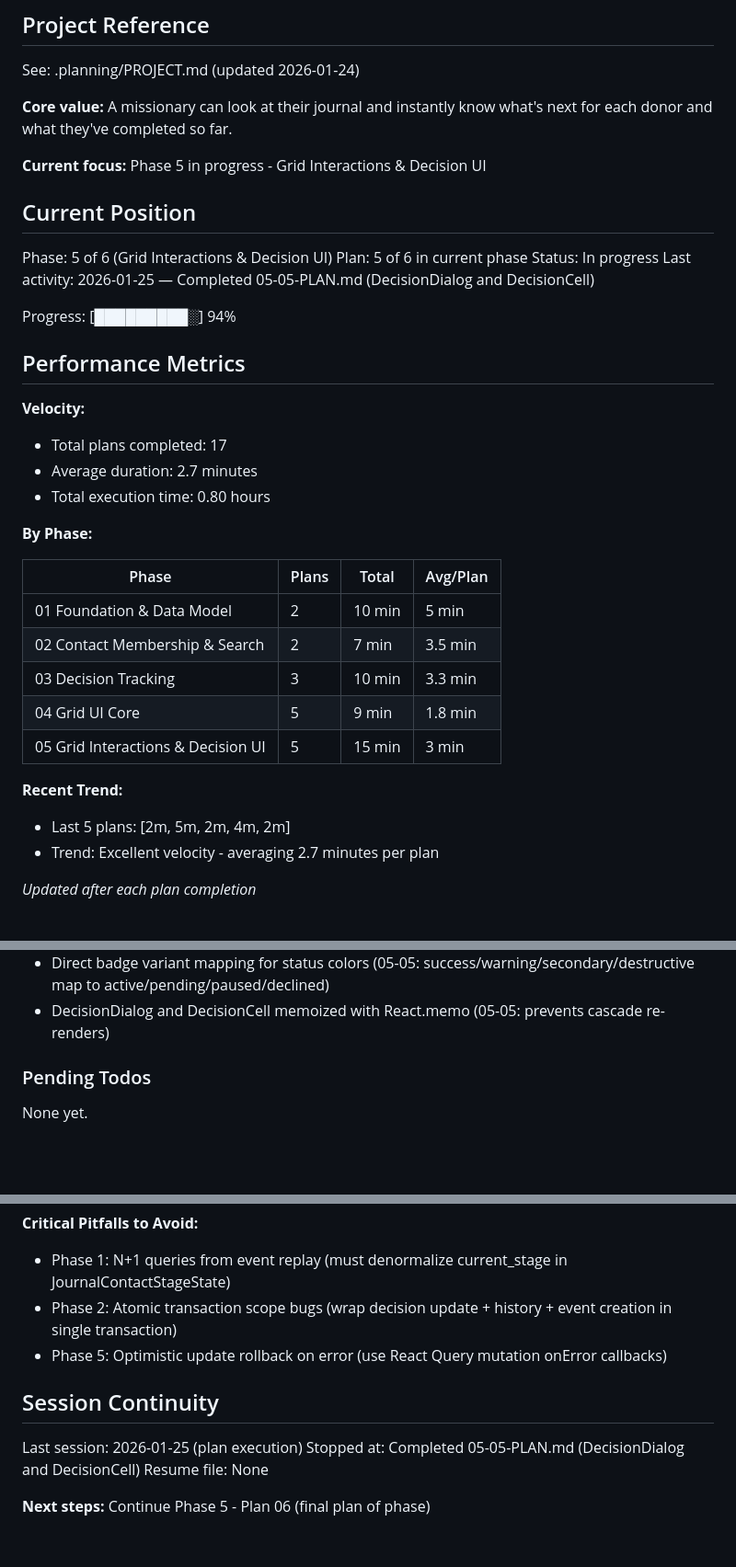
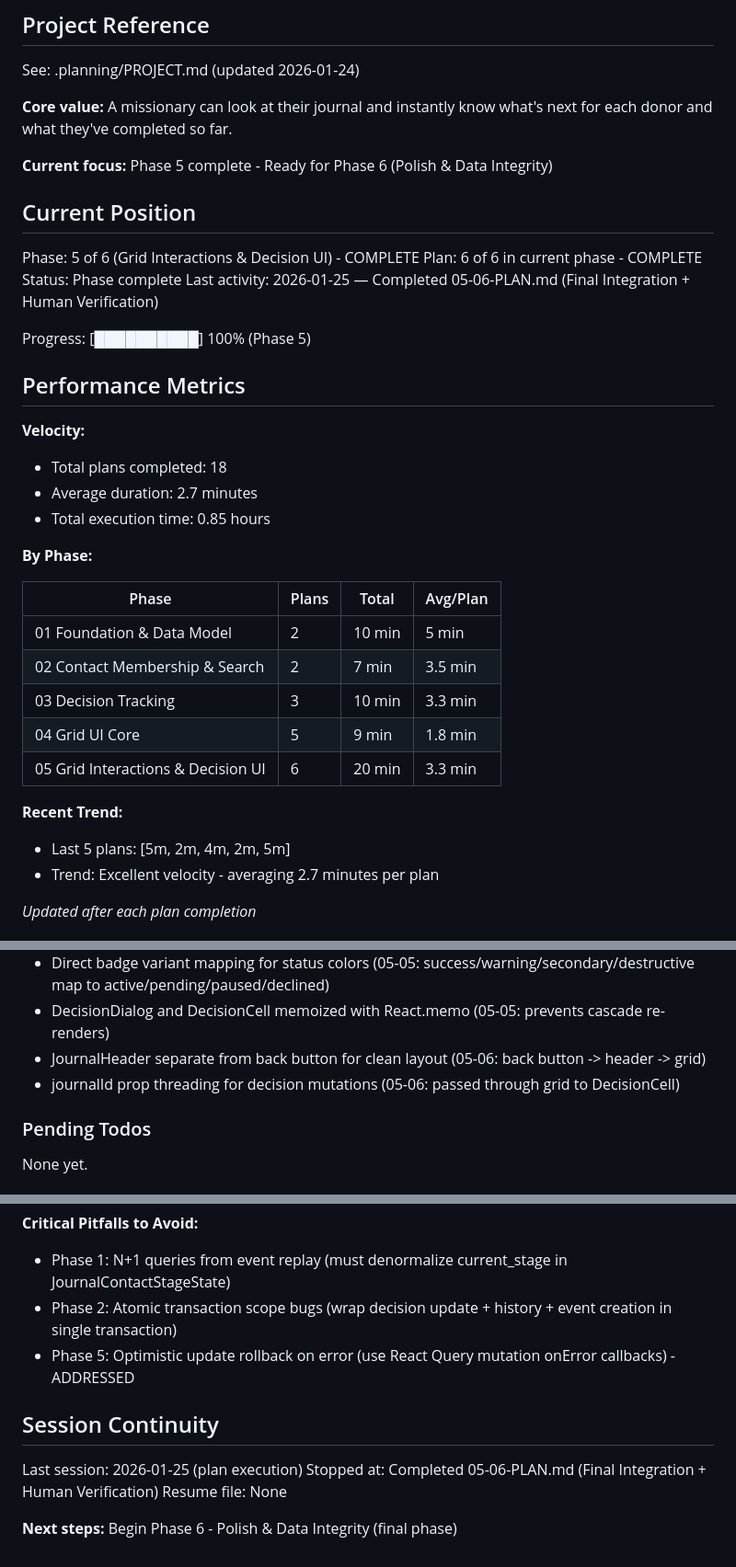
Before and after one commit to matkukla/DonorCRM, a Markdown page: .planning/STATE.md, 3 parts joined by grey strips. Shown at 92% size. GitHub-like rendering; blank space fills up the shorter version.

Commit message:
docs(05-06): complete final integration plan
Tasks completed: 3/3
- Update JournalGrid with decision and next steps columns
- Update JournalDetail with header integration
- Human verification approved

Phase 5 COMPLETE - All 7 success criteria verified working

SUMMARY: .planning/phases/05-grid-interactions-decision-ui/05-06-SUMMARY.md

```diff
--- a/.planning/STATE.md
+++ b/.planning/STATE.md
@@ -6,23 +6,23 @@ See: .planning/PROJECT.md (updated 2026-01-24)
 
 **Core value:** A missionary can look at their journal and instantly know what's next for each donor and what they've completed so far.
 
-**Current focus:** Phase 5 in progress - Grid Interactions & Decision UI
+**Current focus:** Phase 5 complete - Ready for Phase 6 (Polish & Data Integrity)
 
 ## Current Position
 
-Phase: 5 of 6 (Grid Interactions & Decision UI)
-Plan: 5 of 6 in current phase
-Status: In progress
-Last activity: 2026-01-25 — Completed 05-05-PLAN.md (DecisionDialog and DecisionCell)
+Phase: 5 of 6 (Grid Interactions & Decision UI) - COMPLETE
+Plan: 6 of 6 in current phase - COMPLETE
+Status: Phase complete
+Last activity: 2026-01-25 — Completed 05-06-PLAN.md (Final Integration + Human Verification)
 
-Progress: [█████████░] 94%
+Progress: [██████████] 100% (Phase 5)
 
 ## Performance Metrics
 
 **Velocity:**
-- Total plans completed: 17
+- Total plans completed: 18
 - Average duration: 2.7 minutes
-- Total execution time: 0.80 hours
+- Total execution time: 0.85 hours
 
 **By Phase:**
 
@@ -32,10 +32,10 @@ Progress: [█████████░] 94%
 | 02 Contact Membership & Search | 2 | 7 min | 3.5 min |
 | 03 Decision Tracking | 3 | 10 min | 3.3 min |
 | 04 Grid UI Core | 5 | 9 min | 1.8 min |
-| 05 Grid Interactions & Decision UI | 5 | 15 min | 3 min |
+| 05 Grid Interactions & Decision UI | 6 | 20 min | 3.3 min |
 
 **Recent Trend:**
-- Last 5 plans: [2m, 5m, 2m, 4m, 2m]
+- Last 5 plans: [5m, 2m, 4m, 2m, 5m]
 - Trend: Excellent velocity - averaging 2.7 minutes per plan
 
 *Updated after each plan completion*
@@ -92,6 +92,8 @@ Recent decisions affecting current work:
 - Stage warnings via toast.warning - non-blocking per JRN-05 (05-04: always proceed, warning only)
 - Direct badge variant mapping for status colors (05-05: success/warning/secondary/destructive map to active/pending/paused/declined)
 - DecisionDialog and DecisionCell memoized with React.memo (05-05: prevents cascade re-renders)
+- JournalHeader separate from back button for clean layout (05-06: back button -> header -> grid)
+- journalId prop threading for decision mutations (05-06: passed through grid to DecisionCell)
 
 ### Pending Todos
 
@@ -106,12 +108,12 @@ None yet.
 **Critical Pitfalls to Avoid:**
 - Phase 1: N+1 queries from event replay (must denormalize current_stage in JournalContactStageState)
 - Phase 2: Atomic transaction scope bugs (wrap decision update + history + event creation in single transaction)
-- Phase 5: Optimistic update rollback on error (use React Query mutation onError callbacks)
+- Phase 5: Optimistic update rollback on error (use React Query mutation onError callbacks) - ADDRESSED
 
 ## Session Continuity
 
 Last session: 2026-01-25 (plan execution)
-Stopped at: Completed 05-05-PLAN.md (DecisionDialog and DecisionCell)
+Stopped at: Completed 05-06-PLAN.md (Final Integration + Human Verification)
 Resume file: None
 
-**Next steps:** Continue Phase 5 - Plan 06 (final plan of phase)
+**Next steps:** Begin Phase 6 - Polish & Data Integrity (final phase)
```
Also changed, not shown: 1 other file.
